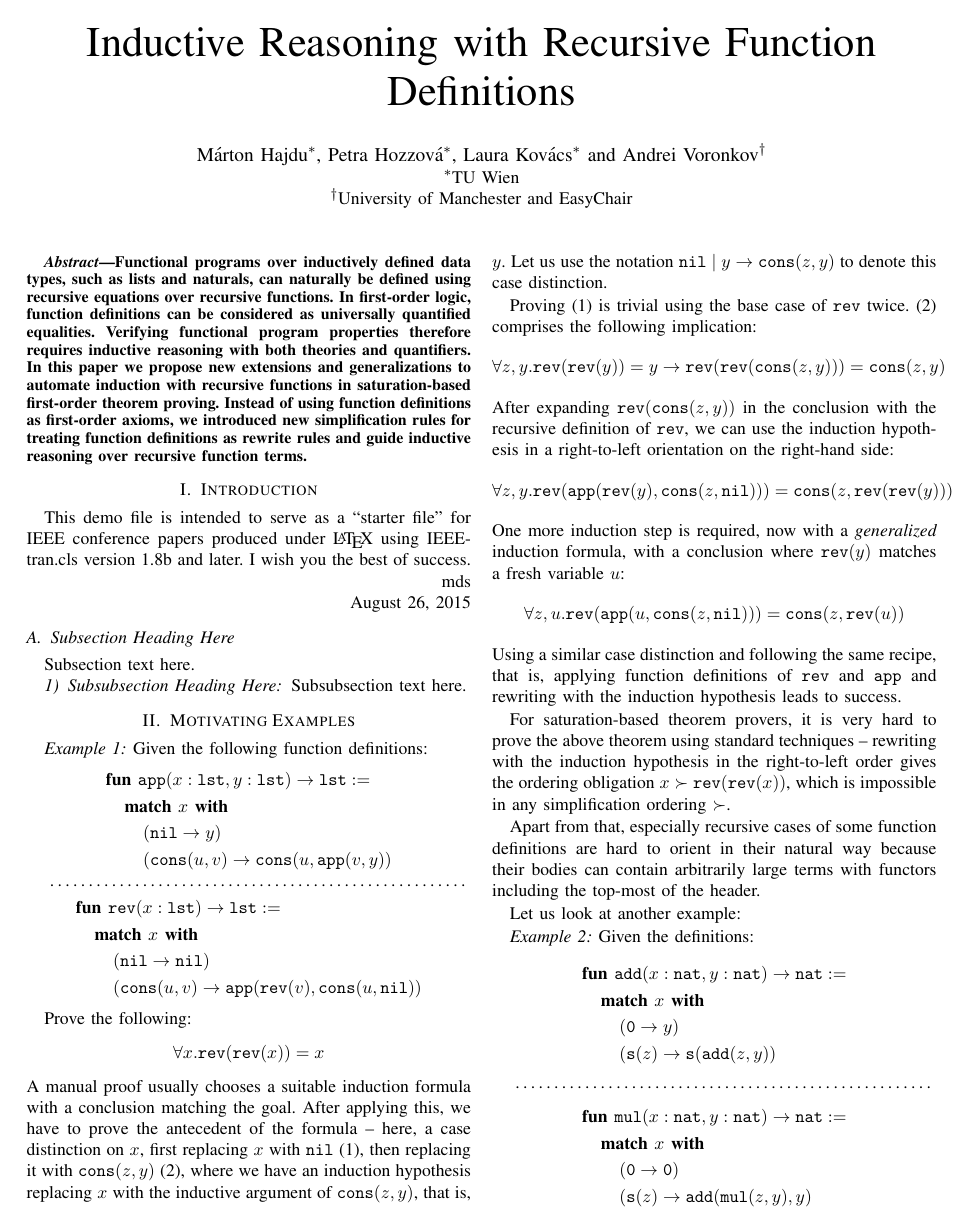
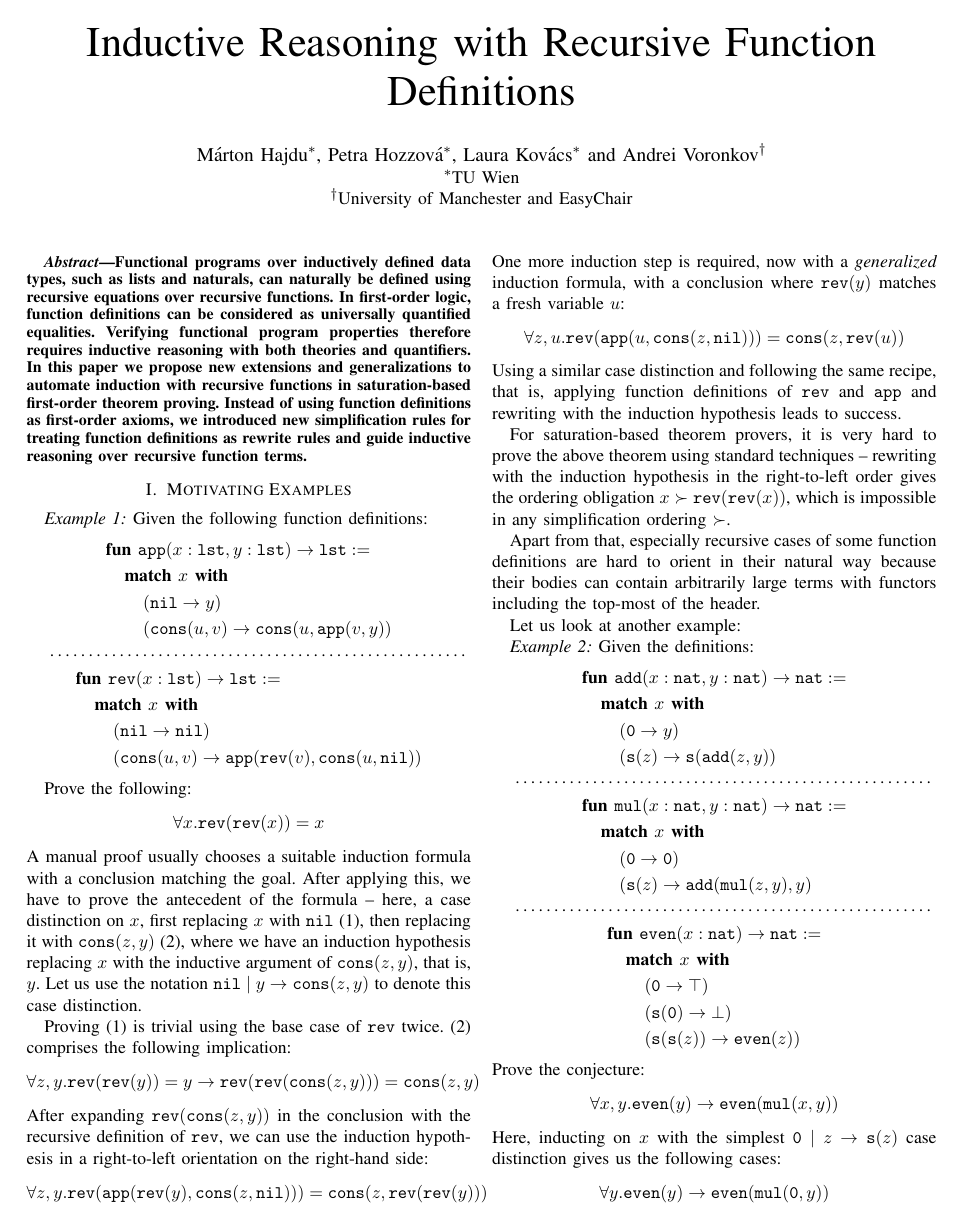
Before and after one commit to mezpusz/mhajdu-papers, a LaTeX paper (fmcad21/paper.tex): page 1 of 5. Compiled offline with pdfLaTeX.

Commit message:
Create high-level structure

```diff
--- a/fmcad21/paper.tex
+++ b/fmcad21/paper.tex
@@ -72,29 +72,6 @@ treating function definitions as rewrite rules and guide inductive reasoning ove
 	% For peerreview papers, this IEEEtran command inserts a page break and
 	% creates the second title. It will be ignored for other modes.
 	\IEEEpeerreviewmaketitle
-
-
-
-	\section{Introduction}
-	% no \IEEEPARstart
-	This demo file is intended to serve as a ``starter file''
-	for IEEE conference papers produced under \LaTeX\ using
-	IEEEtran.cls version 1.8b and later.
-	% You must have at least 2 lines in the paragraph with the drop letter
-	% (should never be an issue)
-	I wish you the best of success.
-
-	\hfill mds
-
-	\hfill August 26, 2015
-
-	\subsection{Subsection Heading Here}
-	Subsection text here.
-
-
-	\subsubsection{Subsubsection Heading Here}
-	Subsubsection text here.
-
 
 	% An example of a floating figure using the graphicx package.
 	% Note that \label must occur AFTER (or within) \caption.
```
Also changed, not shown: fmcad21/equations.tex (+2 -3 lines), fmcad21/experiments.tex (added, +1 -0 lines), fmcad21/induction_formulas.tex (+1 -6 lines), fmcad21/predicates.tex (+0 -1 lines), fmcad21/preliminaries.tex (added, +1 -0 lines), fmcad21/related_work.tex (added, +1 -0 lines), fmcad21/paper.tex (15 more changed lines).
